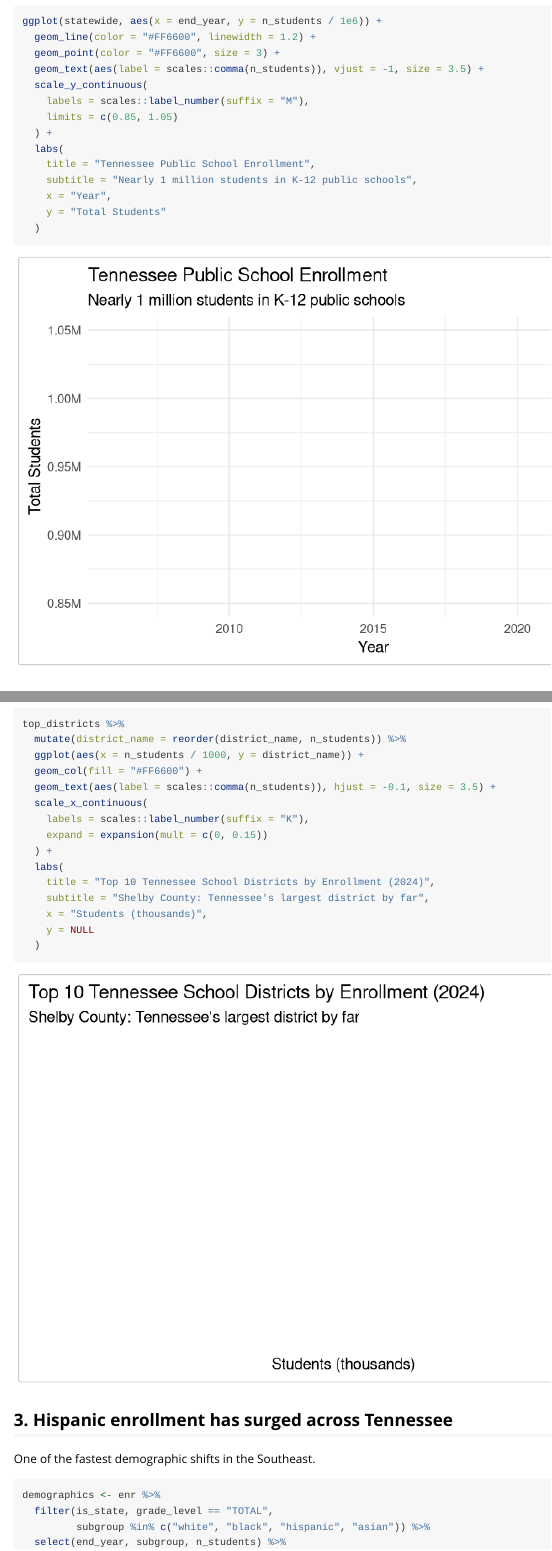
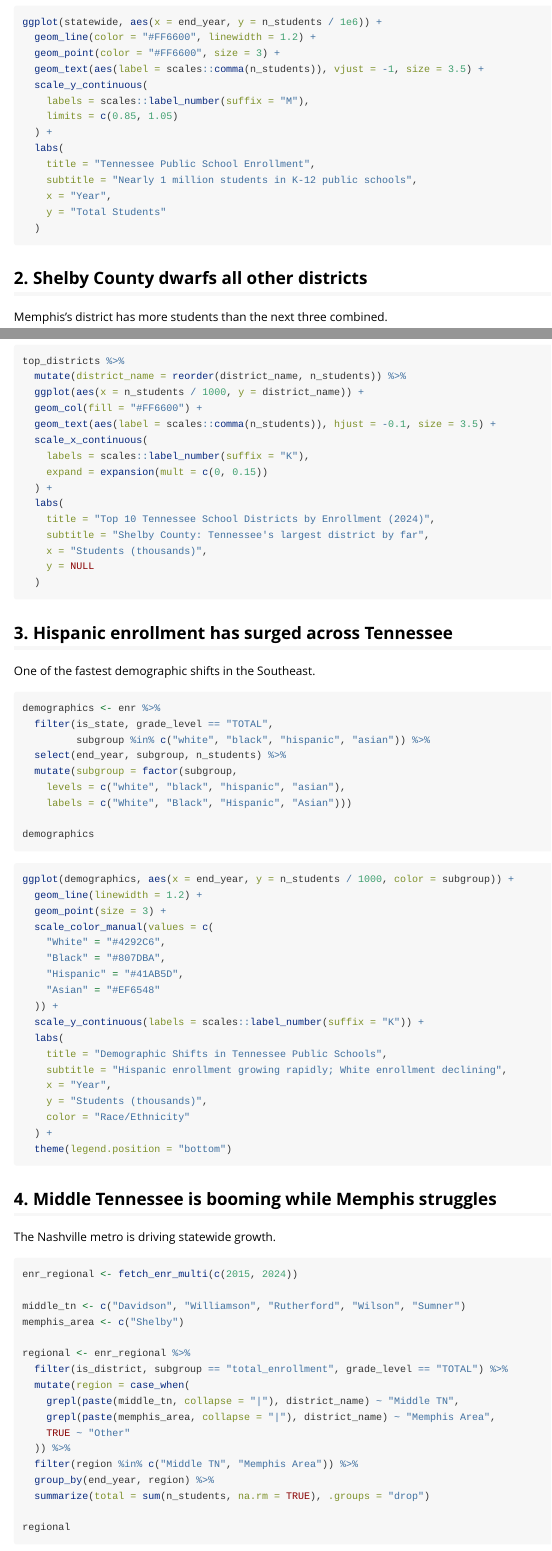
Before and after one commit to almartin82/tnschooldata, an R Markdown document (vignettes/enrollment_hooks.Rmd): the page in a window 1100 px wide, from 610 px down before the commit and from 500 px down after it, so that both start at the same text, and a second part further down, joined at a grey line. Rendered offline with R 4.5, knitr and Pandoc, with nearby package versions.

Commit message:
Fix pkgdown vignette build by setting eval=FALSE
Vignettes that fetch live data were failing during pkgdown builds
due to runtime errors. Setting eval=FALSE preserves the code
examples for documentation while preventing build failures.

````diff
--- a/vignettes/enrollment_hooks.Rmd
+++ b/vignettes/enrollment_hooks.Rmd
@@ -14,7 +14,8 @@ knitr::opts_chunk$set(
   fig.width = 8,
   fig.height = 5,
   warning = FALSE,
-  message = FALSE
+  message = FALSE,
+  eval = FALSE
 )
 ```
 
````
